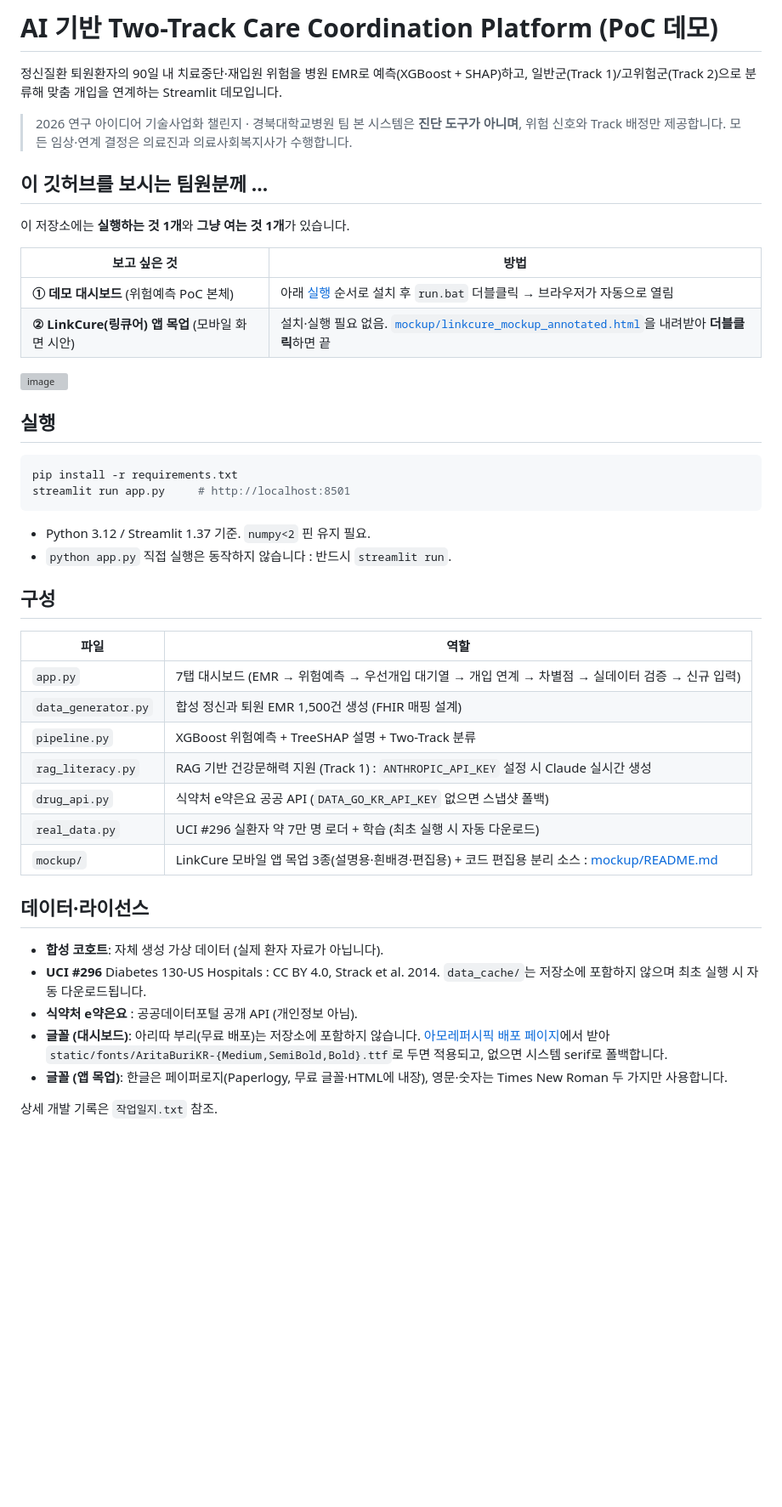
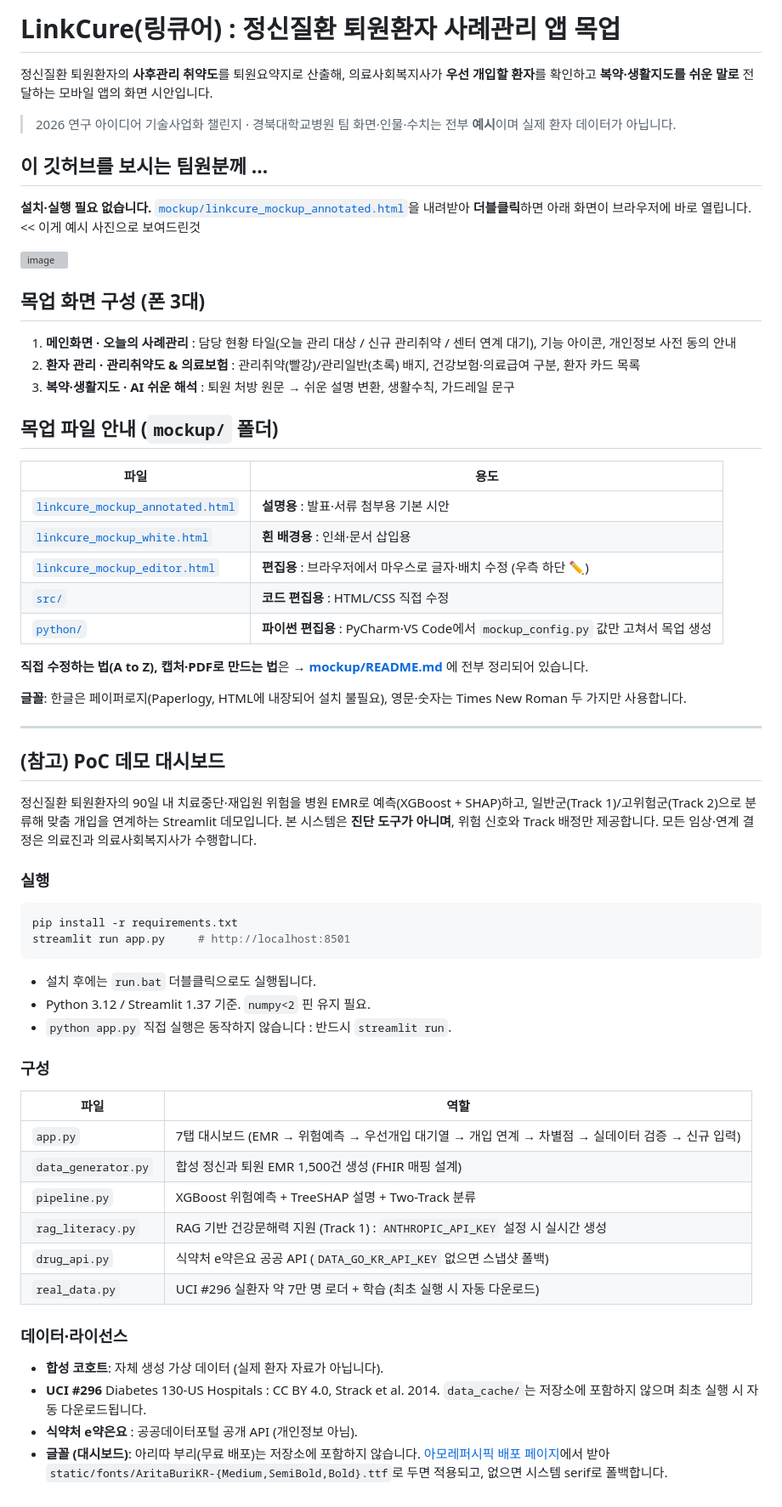
Before and after one commit to tiltis/bio-challenge-2026, a Markdown page: README.md, the part around the change. Shown at 85% size. Rendered like a GitHub page; blank space fills up the shorter version; grey boxes are pictures that could not be loaded.

Commit message:
메인 README를 LinkCure 목업 중심으로 재구성: 목업 안내를 앞으로, PoC 대시보드 설명은 참고 섹션으로 이동

````diff
--- a/README.md
+++ b/README.md
@@ -1,45 +1,69 @@
-# AI 기반 Two-Track Care Coordination Platform (PoC 데모)
+# LinkCure(링큐어) : 정신질환 퇴원환자 사례관리 앱 목업
+
+정신질환 퇴원환자의 **사후관리 취약도**를 퇴원요약지로 산출해, 의료사회복지사가
+**우선 개입할 환자**를 확인하고 **복약·생활지도를 쉬운 말로** 전달하는 모바일 앱의 화면 시안입니다.
+
+> 2026 연구 아이디어 기술사업화 챌린지 · 경북대학교병원 팀
+> 화면·인물·수치는 전부 **예시**이며 실제 환자 데이터가 아닙니다.
+
+## 이 깃허브를 보시는 팀원분께 ...
+
+**설치·실행 필요 없습니다.** [`mockup/linkcure_mockup_annotated.html`](mockup/linkcure_mockup_annotated.html)을 내려받아 **더블클릭**하면 아래 화면이 브라우저에 바로 열립니다. << 이게 예시 사진으로 보여드린것
+
+<img width="1322" height="1125" alt="image" src="https://github.com/user-attachments/assets/358c13e2-1d88-4fe7-90e2-f82f716ad16f" />
+
+## 목업 화면 구성 (폰 3대)
+
+1. **메인화면 · 오늘의 사례관리** : 담당 현황 타일(오늘 관리 대상 / 신규 관리취약 / 센터 연계 대기), 기능 아이콘, 개인정보 사전 동의 안내
+2. **환자 관리 · 관리취약도 & 의료보험** : 관리취약(빨강)/관리일반(초록) 배지, 건강보험·의료급여 구분, 환자 카드 목록
+3. **복약·생활지도 · AI 쉬운 해석** : 퇴원 처방 원문 → 쉬운 설명 변환, 생활수칙, 가드레일 문구
+
+## 목업 파일 안내 (`mockup/` 폴더)
+
+| 파일 | 용도 |
+|---|---|
+| [`linkcure_mockup_annotated.html`](mockup/linkcure_mockup_annotated.html) | **설명용** : 발표·서류 첨부용 기본 시안 |
+| [`linkcure_mockup_white.html`](mockup/linkcure_mockup_white.html) | **흰 배경용** : 인쇄·문서 삽입용 |
+| [`linkcure_mockup_editor.html`](mockup/linkcure_mockup_editor.html) | **편집용** : 브라우저에서 마우스로 글자·배치 수정 (우측 하단 ✏️) |
+| [`src/`](mockup/src/) | **코드 편집용** : HTML/CSS 직접 수정 |
+| [`python/`](mockup/python/) | **파이썬 편집용** : PyCharm·VS Code에서 `mockup_config.py` 값만 고쳐서 목업 생성 |
+
+**직접 수정하는 법(A to Z), 캡처·PDF로 만드는 법**은 → **[mockup/README.md](mockup/README.md)** 에 전부 정리되어 있습니다.
+
+**글꼴**: 한글은 페이퍼로지(Paperlogy, HTML에 내장되어 설치 불필요), 영문·숫자는 Times New Roman 두 가지만 사용합니다.
+
+---
+
+## (참고) PoC 데모 대시보드
 
 정신질환 퇴원환자의 90일 내 치료중단·재입원 위험을 병원 EMR로 예측(XGBoost + SHAP)하고,
 일반군(Track 1)/고위험군(Track 2)으로 분류해 맞춤 개입을 연계하는 Streamlit 데모입니다.
+본 시스템은 **진단 도구가 아니며**, 위험 신호와 Track 배정만 제공합니다.
+모든 임상·연계 결정은 의료진과 의료사회복지사가 수행합니다.
 
-> 2026 연구 아이디어 기술사업화 챌린지 · 경북대학교병원 팀
-> 본 시스템은 **진단 도구가 아니며**, 위험 신호와 Track 배정만 제공합니다.
-> 모든 임상·연계 결정은 의료진과 의료사회복지사가 수행합니다.
-
-## 이 깃허브를 보시는 팀원분께 ...
-
-이 저장소에는 **실행하는 것 1개**와 **그냥 여는 것 1개**가 있습니다.
-
-| 보고 싶은 것 | 방법 |
-|---|---|
-| **① 데모 대시보드** (위험예측 PoC 본체) | 아래 [실행](#실행) 순서로 설치 후 `run.bat` 더블클릭 → 브라우저가 자동으로 열림 |
-| **② LinkCure(링큐어) 앱 목업** (모바일 화면 시안) | 설치·실행 필요 없음. [`mockup/linkcure_mockup_annotated.html`](mockup/linkcure_mockup_annotated.html)을 내려받아 **더블클릭**하면 끝 | <<이게 예시 사진으로 보여드린것
-<img width="1322" height="1125" alt="image" src="https://github.com/user-attachments/assets/358c13e2-1d88-4fe7-90e2-f82f716ad16f" />
-
-## 실행
+### 실행
 
 ```bash
 pip install -r requirements.txt
 streamlit run app.py     # http://localhost:8501
 ```
 
+- 설치 후에는 `run.bat` 더블클릭으로도 실행됩니다.
 - Python 3.12 / Streamlit 1.37 기준. `numpy<2` 핀 유지 필요.
 - `python app.py` 직접 실행은 동작하지 않습니다 : 반드시 `streamlit run`.
 
-## 구성
+### 구성
 
 | 파일 | 역할 |
 |---|---|
 | `app.py` | 7탭 대시보드 (EMR → 위험예측 → 우선개입 대기열 → 개입 연계 → 차별점 → 실데이터 검증 → 신규 입력) |
 | `data_generator.py` | 합성 정신과 퇴원 EMR 1,500건 생성 (FHIR 매핑 설계) |
 | `pipeline.py` | XGBoost 위험예측 + TreeSHAP 설명 + Two-Track 분류 |
-| `rag_literacy.py` | RAG 기반 건강문해력 지원 (Track 1) : `ANTHROPIC_API_KEY` 설정 시 Claude 실시간 생성 |
+| `rag_literacy.py` | RAG 기반 건강문해력 지원 (Track 1) : `ANTHROPIC_API_KEY` 설정 시 실시간 생성 |
 | `drug_api.py` | 식약처 e약은요 공공 API (`DATA_GO_KR_API_KEY` 없으면 스냅샷 폴백) |
 | `real_data.py` | UCI #296 실환자 약 7만 명 로더 + 학습 (최초 실행 시 자동 다운로드) |
-| `mockup/` | LinkCure 모바일 앱 목업 3종(설명용·흰배경·편집용) + 코드 편집용 분리 소스 : [mockup/README.md](mockup/README.md) |
 
-## 데이터·라이선스
+### 데이터·라이선스
 
 - **합성 코호트**: 자체 생성 가상 데이터 (실제 환자 자료가 아닙니다).
 - **UCI #296** Diabetes 130-US Hospitals : CC BY 4.0, Strack et al. 2014.
@@ -48,6 +72,3 @@ streamlit run app.py     # http://localhost:8501
 - **글꼴 (대시보드)**: 아리따 부리(무료 배포)는 저장소에 포함하지 않습니다.
   [아모레퍼시픽 배포 페이지](https://www.apgroup.com/int/ko/about-us/visual-identity/arita-typeface/arita-typeface.html)에서
   받아 `static/fonts/AritaBuriKR-{Medium,SemiBold,Bold}.ttf`로 두면 적용되고, 없으면 시스템 serif로 폴백합니다.
-- **글꼴 (앱 목업)**: 한글은 페이퍼로지(Paperlogy, 무료 글꼴·HTML에 내장), 영문·숫자는 Times New Roman 두 가지만 사용합니다.
-
-상세 개발 기록은 `작업일지.txt` 참조.
````
